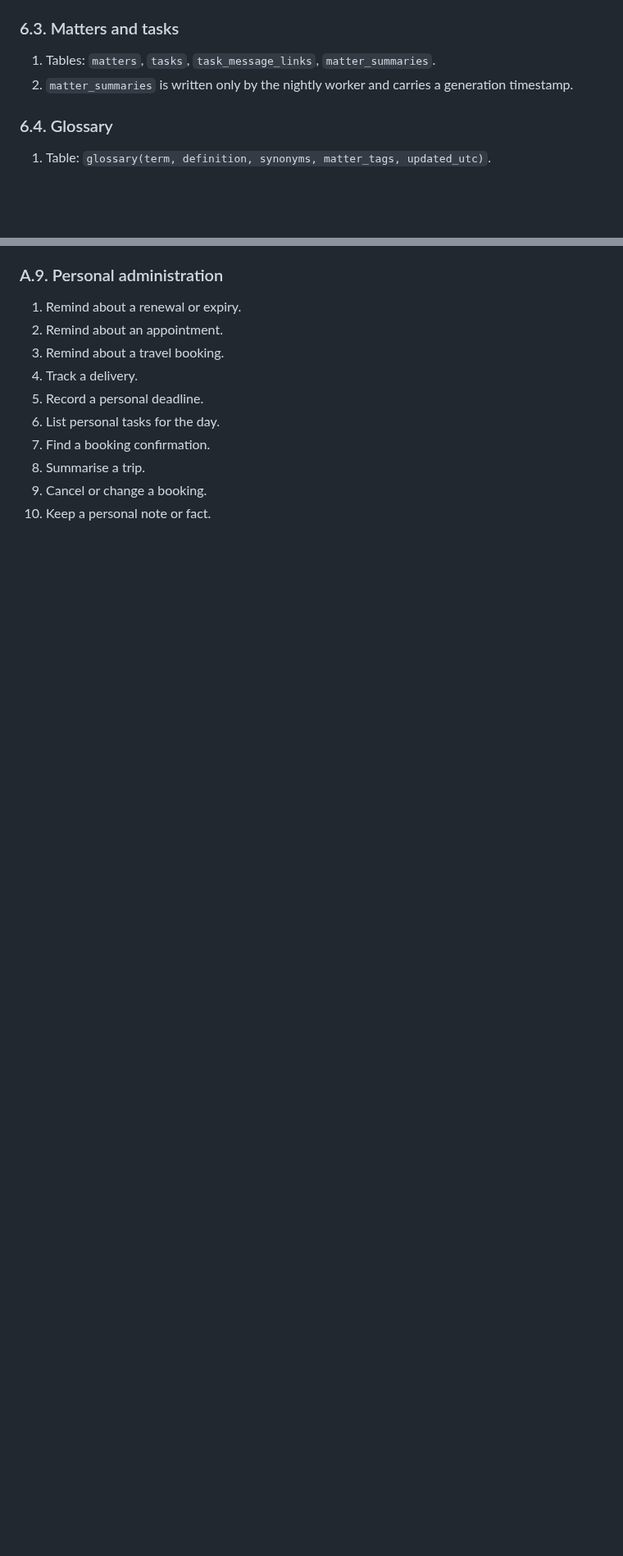
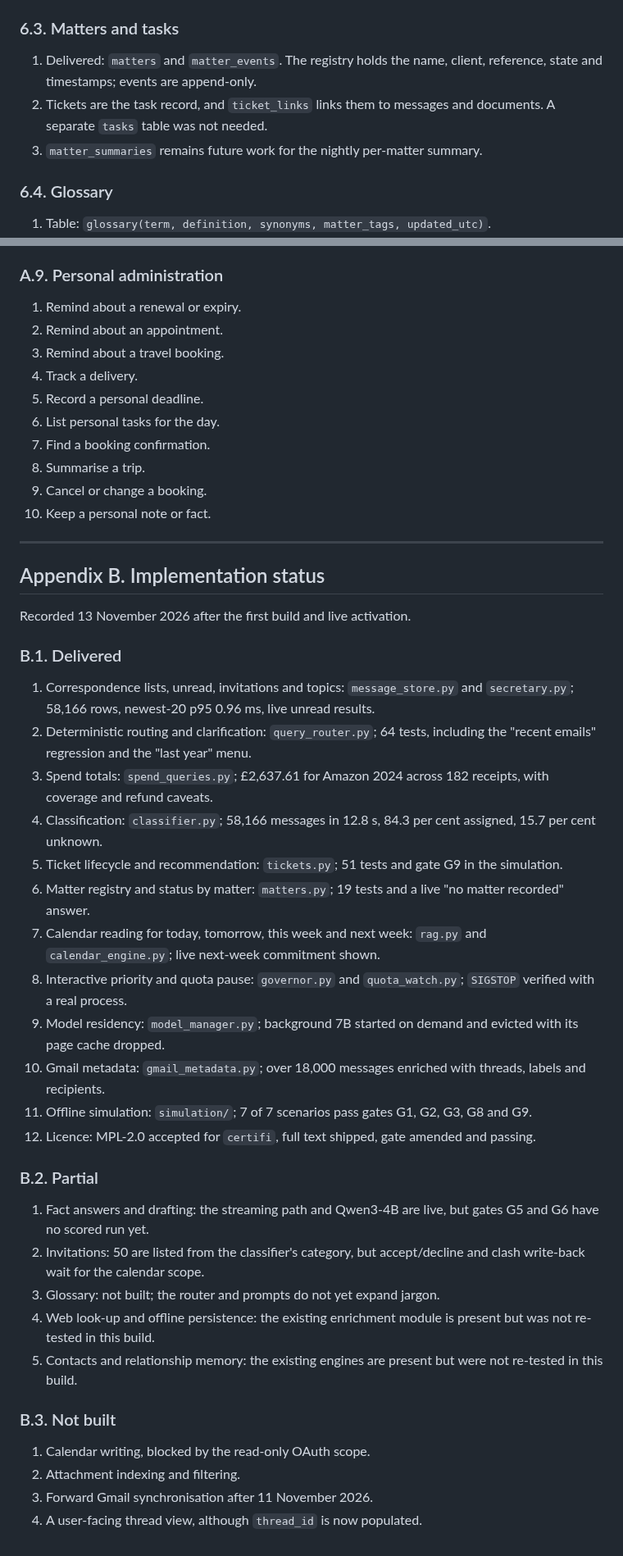
Before and after one commit to wazzuck/heathandcity, a Markdown page: docs/PRACTICE_VAULT_SECRETARY_REQUIREMENTS.md, 2 parts joined by grey strips. Shown at 82% size. GitHub-like rendering; blank space fills up the shorter version.

Commit message:
docs: record matters, residency, measured flags and implementation status

```diff
--- a/docs/PRACTICE_VAULT_SECRETARY_REQUIREMENTS.md
+++ b/docs/PRACTICE_VAULT_SECRETARY_REQUIREMENTS.md
@@ -614,9 +614,12 @@ the simulation group that proves it.
 
 ### 6.3. Matters and tasks
 
-1. Tables: `matters`, `tasks`, `task_message_links`, `matter_summaries`.
-2. `matter_summaries` is written only by the nightly worker and carries
-   a generation timestamp.
+1. Delivered: `matters` and `matter_events`. The registry holds the name,
+   client, reference, state and timestamps; events are append-only.
+2. Tickets are the task record, and `ticket_links` links them to messages
+   and documents. A separate `tasks` table was not needed.
+3. `matter_summaries` remains future work for the nightly per-matter
+   summary.
 
 ### 6.4. Glossary
 
@@ -968,3 +971,56 @@ action is only to draft or to propose.
 8. Summarise a trip.
 9. Cancel or change a booking.
 10. Keep a personal note or fact.
+
+---
+
+## Appendix B. Implementation status
+
+Recorded 13 November 2026 after the first build and live activation.
+
+### B.1. Delivered
+
+1. Correspondence lists, unread, invitations and topics:
+   `message_store.py` and `secretary.py`; 58,166 rows, newest-20 p95
+   0.96 ms, live unread results.
+2. Deterministic routing and clarification: `query_router.py`; 64 tests,
+   including the "recent emails" regression and the "last year" menu.
+3. Spend totals: `spend_queries.py`; £2,637.61 for Amazon 2024 across
+   182 receipts, with coverage and refund caveats.
+4. Classification: `classifier.py`; 58,166 messages in 12.8 s, 84.3 per
+   cent assigned, 15.7 per cent unknown.
+5. Ticket lifecycle and recommendation: `tickets.py`; 51 tests and gate
+   G9 in the simulation.
+6. Matter registry and status by matter: `matters.py`; 19 tests and a
+   live "no matter recorded" answer.
+7. Calendar reading for today, tomorrow, this week and next week:
+   `rag.py` and `calendar_engine.py`; live next-week commitment shown.
+8. Interactive priority and quota pause: `governor.py` and
+   `quota_watch.py`; `SIGSTOP` verified with a real process.
+9. Model residency: `model_manager.py`; background 7B started on demand
+   and evicted with its page cache dropped.
+10. Gmail metadata: `gmail_metadata.py`; over 18,000 messages enriched
+    with threads, labels and recipients.
+11. Offline simulation: `simulation/`; 7 of 7 scenarios pass gates G1,
+    G2, G3, G8 and G9.
+12. Licence: MPL-2.0 accepted for `certifi`, full text shipped, gate
+    amended and passing.
+
+### B.2. Partial
+
+1. Fact answers and drafting: the streaming path and Qwen3-4B are live,
+   but gates G5 and G6 have no scored run yet.
+2. Invitations: 50 are listed from the classifier's category, but
+   accept/decline and clash write-back wait for the calendar scope.
+3. Glossary: not built; the router and prompts do not yet expand jargon.
+4. Web look-up and offline persistence: the existing enrichment module is
+   present but was not re-tested in this build.
+5. Contacts and relationship memory: the existing engines are present but
+   were not re-tested in this build.
+
+### B.3. Not built
+
+1. Calendar writing, blocked by the read-only OAuth scope.
+2. Attachment indexing and filtering.
+3. Forward Gmail synchronisation after 11 November 2026.
+4. A user-facing thread view, although `thread_id` is now populated.
```
Also changed, not shown: STATUS.md (+8 -3 lines), docs/ARCHITECTURE.md (+22 -6 lines).
